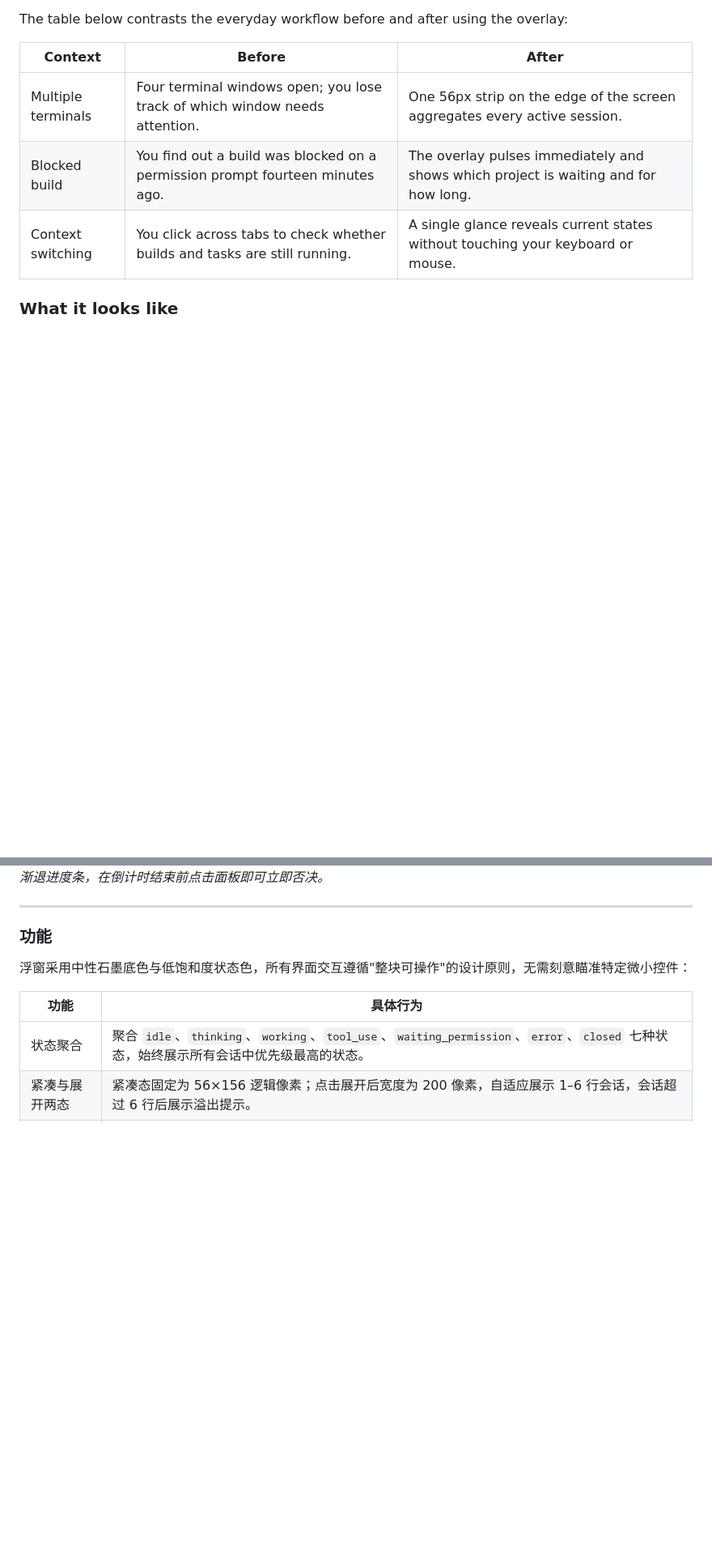
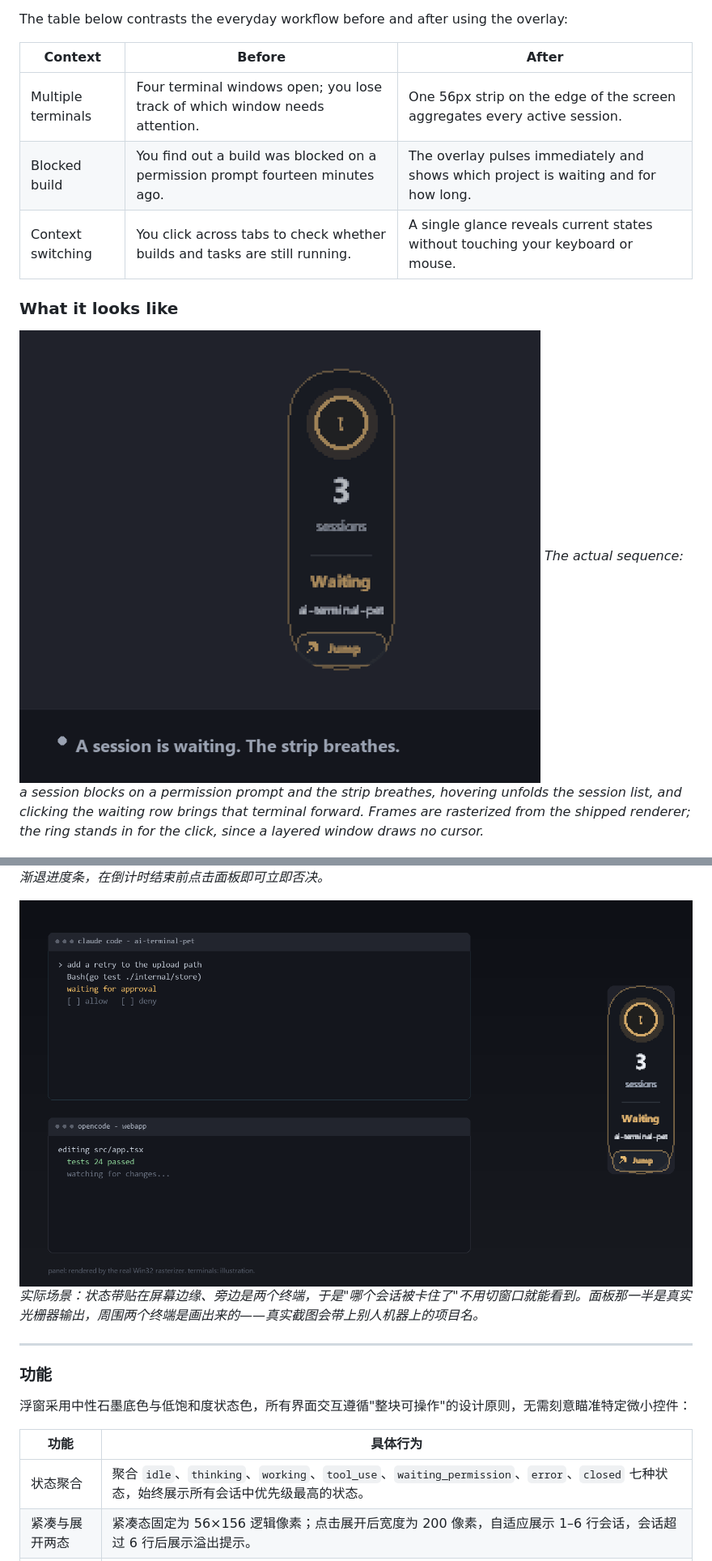
Before and after one commit to jjjjjjjjnnjnn/ai-terminal-pet, a Markdown page: README.md, 2 parts joined by grey strips. Shown at 81% size. GitHub-like rendering; pictures changed too: docs/assets/demo.gif (added), docs/assets/desktop-scene.png (added); blank space fills up the shorter version.

```diff
--- a/README.md
+++ b/README.md
@@ -31,6 +31,9 @@ The table below contrasts the everyday workflow before and after using the overl
 
 ### What it looks like
 
+![Demo](docs/assets/demo.gif)
+*The actual sequence: a session blocks on a permission prompt and the strip breathes, hovering unfolds the session list, and clicking the waiting row brings that terminal forward. Frames are rasterized from the shipped renderer; the ring stands in for the click, since a layered window draws no cursor.*
+
 ![Compact strip](docs/assets/overlay-compact.png)
 *Compact strip: pulsing state orb with status glyph, session count, state word, and waiting project name.*
 
@@ -401,6 +410,9 @@ ai-terminal-pet 在屏幕边缘贴上一条 56 像素宽的状态带。你无需
 
 ![5 秒否决倒计时](docs/assets/overlay-auto-approve.png)
 *5 秒否决倒计时：权限请求行展示"允许（5 秒）"倒计时与渐退进度条，在倒计时结束前点击面板即可立即否决。*
+
+![实际场景](docs/assets/desktop-scene.png)
+*实际场景：状态带贴在屏幕边缘、旁边是两个终端，于是"哪个会话被卡住了"不用切窗口就能看到。面板那一半是真实光栅器输出，周围两个终端是画出来的——真实截图会带上别人机器上的项目名。*
 
 ---
 
```
Also changed, not shown: other parts of README.md (+6 -0 lines), docs/assets/README.md (+20 -2 lines), 1 other file.
